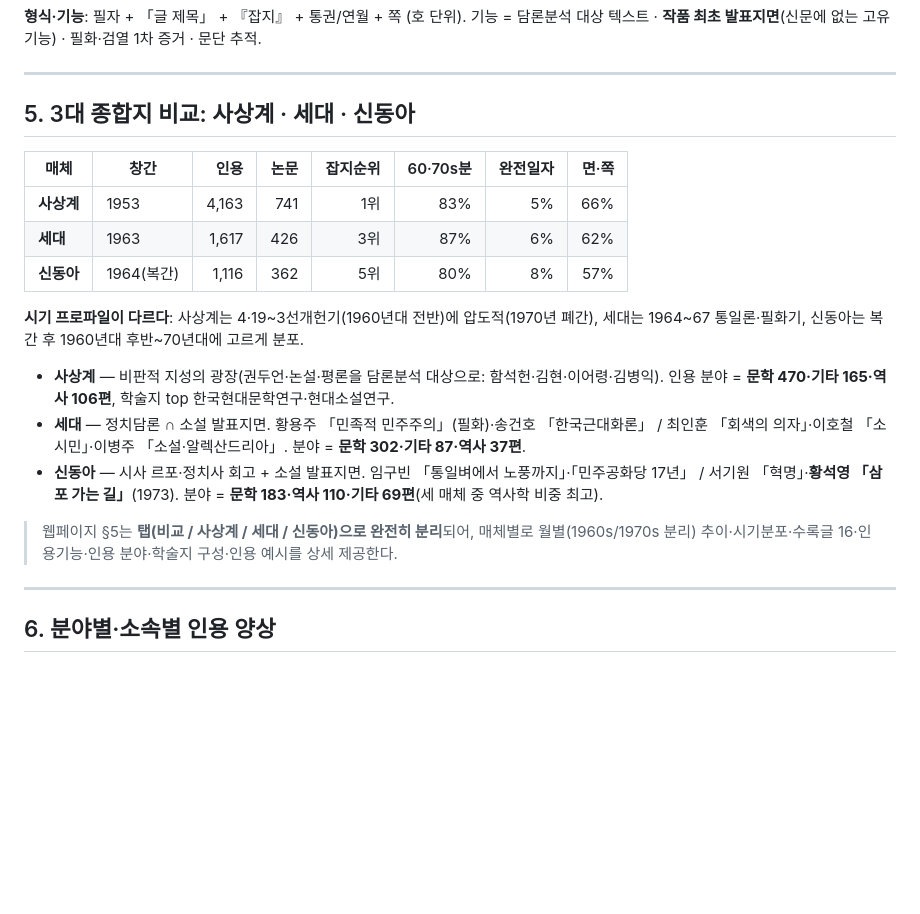
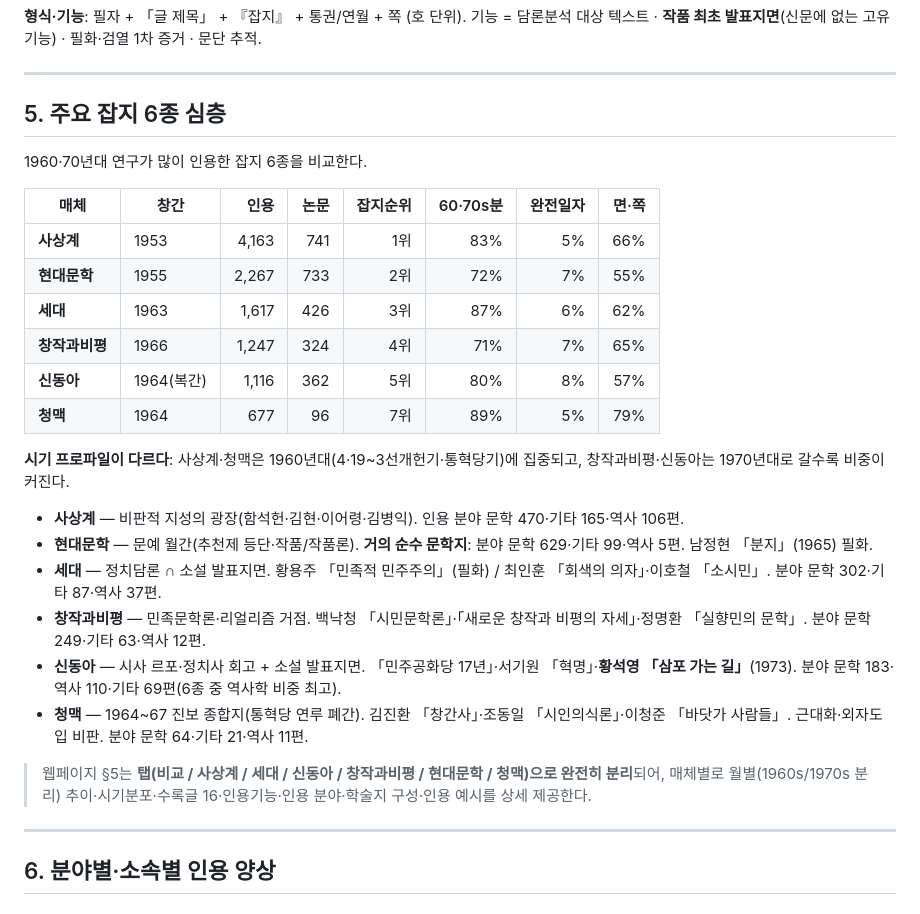
Before and after one commit to gkman1-art/kci-periodical-citation, a Markdown page: 신문잡지_인용분석_1960-70년대.md, the part around the change. Drawn GitHub-style; blank space fills up the shorter version.

Commit message:
docs: expand magazine section to 6 in report
Co-Authored-By: Claude Opus 4.8 <noreply@anthropic.com>

```diff
--- a/신문잡지_인용분석_1960-70년대.md
+++ b/신문잡지_인용분석_1960-70년대.md
@@ -99,21 +99,29 @@
 
 ---
 
-## 5. 3대 종합지 비교: 사상계 · 세대 · 신동아
+## 5. 주요 잡지 6종 심층
+
+1960·70년대 연구가 많이 인용한 잡지 6종을 비교한다.
 
 | 매체 | 창간 | 인용 | 논문 | 잡지순위 | 60·70s분 | 완전일자 | 면·쪽 |
 |---|---|---:|---:|---:|---:|---:|---:|
 | **사상계** | 1953 | 4,163 | 741 | 1위 | 83% | 5% | 66% |
+| **현대문학** | 1955 | 2,267 | 733 | 2위 | 72% | 7% | 55% |
 | **세대** | 1963 | 1,617 | 426 | 3위 | 87% | 6% | 62% |
+| **창작과비평** | 1966 | 1,247 | 324 | 4위 | 71% | 7% | 65% |
 | **신동아** | 1964(복간) | 1,116 | 362 | 5위 | 80% | 8% | 57% |
+| **청맥** | 1964 | 677 | 96 | 7위 | 89% | 5% | 79% |
 
-**시기 프로파일이 다르다**: 사상계는 4·19~3선개헌기(1960년대 전반)에 압도적(1970년 폐간), 세대는 1964~67 통일론·필화기, 신동아는 복간 후 1960년대 후반~70년대에 고르게 분포.
+**시기 프로파일이 다르다**: 사상계·청맥은 1960년대(4·19~3선개헌기·통혁당기)에 집중되고, 창작과비평·신동아는 1970년대로 갈수록 비중이 커진다.
 
-- **사상계** — 비판적 지성의 광장(권두언·논설·평론을 담론분석 대상으로: 함석헌·김현·이어령·김병익). 인용 분야 = **문학 470·기타 165·역사 106편**, 학술지 top 한국현대문학연구·현대소설연구.
-- **세대** — 정치담론 ∩ 소설 발표지면. 황용주 「민족적 민주주의」(필화)·송건호 「한국근대화론」 / 최인훈 「회색의 의자」·이호철 「소시민」·이병주 「소설·알렉산드리아」. 분야 = **문학 302·기타 87·역사 37편**.
-- **신동아** — 시사 르포·정치사 회고 + 소설 발표지면. 임구빈 「통일벼에서 노풍까지」·「민주공화당 17년」 / 서기원 「혁명」·**황석영 「삼포 가는 길」**(1973). 분야 = **문학 183·역사 110·기타 69편**(세 매체 중 역사학 비중 최고).
+- **사상계** — 비판적 지성의 광장(함석헌·김현·이어령·김병익). 인용 분야 문학 470·기타 165·역사 106편.
+- **현대문학** — 문예 월간(추천제 등단·작품/작품론). **거의 순수 문학지**: 분야 문학 629·기타 99·역사 5편. 남정현 「분지」(1965) 필화.
+- **세대** — 정치담론 ∩ 소설 발표지면. 황용주 「민족적 민주주의」(필화) / 최인훈 「회색의 의자」·이호철 「소시민」. 분야 문학 302·기타 87·역사 37편.
+- **창작과비평** — 민족문학론·리얼리즘 거점. 백낙청 「시민문학론」·「새로운 창작과 비평의 자세」·정명환 「실향민의 문학」. 분야 문학 249·기타 63·역사 12편.
+- **신동아** — 시사 르포·정치사 회고 + 소설 발표지면. 「민주공화당 17년」·서기원 「혁명」·**황석영 「삼포 가는 길」**(1973). 분야 문학 183·역사 110·기타 69편(6종 중 역사학 비중 최고).
+- **청맥** — 1964~67 진보 종합지(통혁당 연루 폐간). 김진환 「창간사」·조동일 「시인의식론」·이청준 「바닷가 사람들」. 근대화·외자도입 비판. 분야 문학 64·기타 21·역사 11편.
 
-> 웹페이지 §5는 **탭(비교 / 사상계 / 세대 / 신동아)으로 완전히 분리**되어, 매체별로 월별(1960s/1970s 분리) 추이·시기분포·수록글 16·인용기능·인용 분야·학술지 구성·인용 예시를 상세 제공한다.
+> 웹페이지 §5는 **탭(비교 / 사상계 / 세대 / 신동아 / 창작과비평 / 현대문학 / 청맥)으로 완전히 분리**되어, 매체별로 월별(1960s/1970s 분리) 추이·시기분포·수록글 16·인용기능·인용 분야·학술지 구성·인용 예시를 상세 제공한다.
 
 ---
 
```
